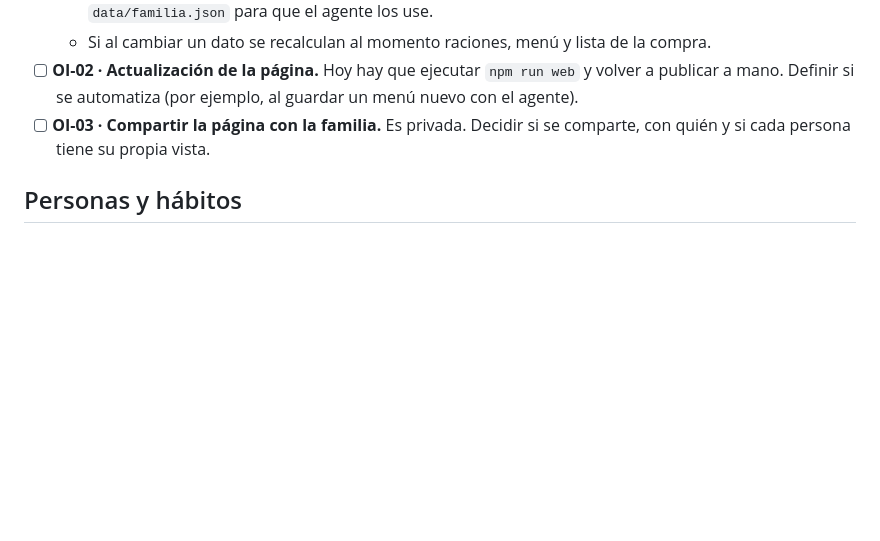
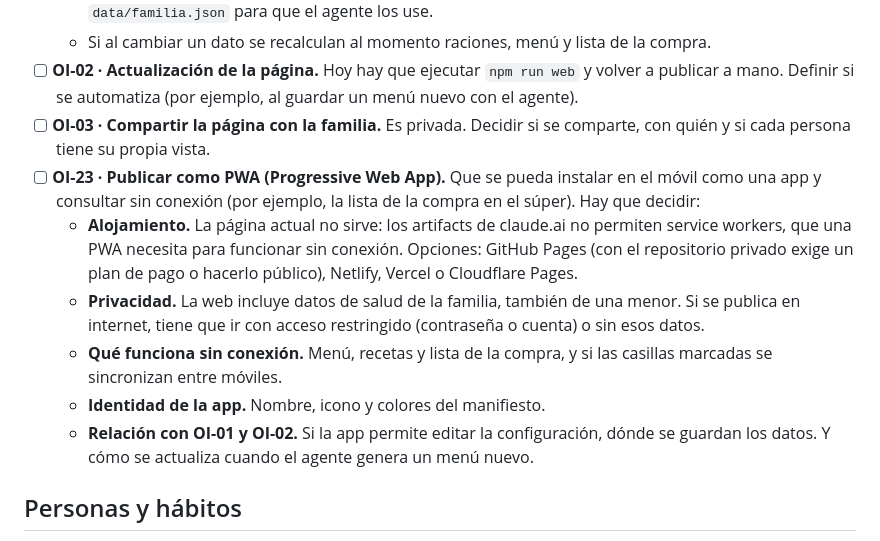
Before and after one commit to colladoterroba-desing/AgenteMenu, a Markdown page: open-issues.md, the part around the change. GitHub-like rendering; blank space fills up the shorter version.

Commit message:
open-issues: publicar como PWA (OI-23)
Co-Authored-By: Claude Opus 5.5 <noreply@anthropic.com>
Claude-Session: https://claude.ai/code/session_019tfsX75zw3PbnYPGjBbfLP

```diff
--- a/open-issues.md
+++ b/open-issues.md
@@ -11,6 +11,12 @@ Tareas y decisiones pendientes de definir. Cuando se resuelva una, se marca con
   - Si al cambiar un dato se recalculan al momento raciones, menú y lista de la compra.
 - [ ] **OI-02 · Actualización de la página.** Hoy hay que ejecutar `npm run web` y volver a publicar a mano. Definir si se automatiza (por ejemplo, al guardar un menú nuevo con el agente).
 - [ ] **OI-03 · Compartir la página con la familia.** Es privada. Decidir si se comparte, con quién y si cada persona tiene su propia vista.
+- [ ] **OI-23 · Publicar como PWA (Progressive Web App).** Que se pueda instalar en el móvil como una app y consultar sin conexión (por ejemplo, la lista de la compra en el súper). Hay que decidir:
+  - **Alojamiento.** La página actual no sirve: los artifacts de claude.ai no permiten service workers, que una PWA necesita para funcionar sin conexión. Opciones: GitHub Pages (con el repositorio privado exige un plan de pago o hacerlo público), Netlify, Vercel o Cloudflare Pages.
+  - **Privacidad.** La web incluye datos de salud de la familia, también de una menor. Si se publica en internet, tiene que ir con acceso restringido (contraseña o cuenta) o sin esos datos.
+  - **Qué funciona sin conexión.** Menú, recetas y lista de la compra, y si las casillas marcadas se sincronizan entre móviles.
+  - **Identidad de la app.** Nombre, icono y colores del manifiesto.
+  - **Relación con OI-01 y OI-02.** Si la app permite editar la configuración, dónde se guardan los datos. Y cómo se actualiza cuando el agente genera un menú nuevo.
 
 ## Personas y hábitos
 
```
